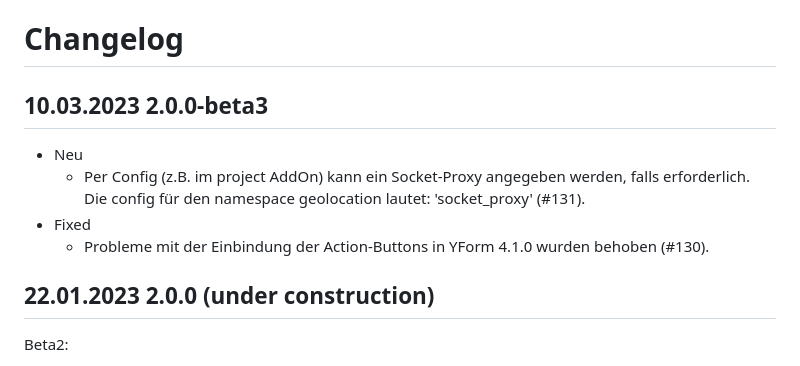
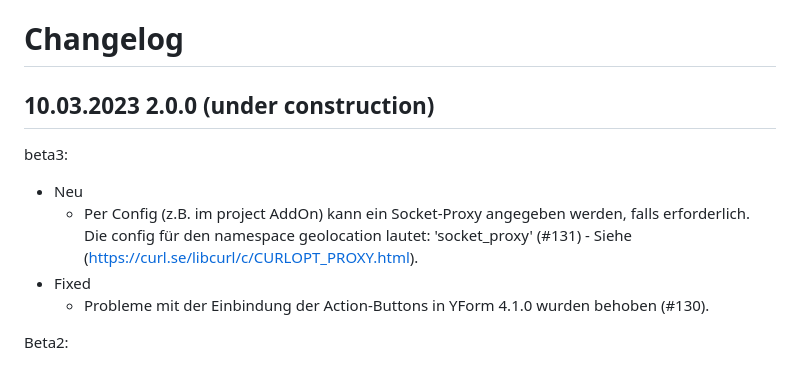
Before and after one commit to FriendsOfREDAXO/geolocation, a Markdown page: CHANGELOG.md, the part around the change. GitHub-like rendering.

Commit message:
help for socket_proxy

```diff
--- a/CHANGELOG.md
+++ b/CHANGELOG.md
@@ -1,13 +1,14 @@
 # Changelog
 
-## 10.03.2023 2.0.0-beta3
+## 10.03.2023 2.0.0 (under construction)
+
+beta3:
 
 - Neu
-  - Per Config (z.B. im project AddOn) kann ein Socket-Proxy angegeben werden, falls erforderlich. Die config für den namespace geolocation lautet: 'socket_proxy' (#131).
+  - Per Config (z.B. im project AddOn) kann ein Socket-Proxy angegeben werden, falls erforderlich. Die config für den namespace geolocation lautet: 'socket_proxy' (#131) - Siehe (https://curl.se/libcurl/c/CURLOPT_PROXY.html).
 - Fixed
   - Probleme mit der Einbindung der Action-Buttons in YForm 4.1.0 wurden behoben (#130).
 
-## 22.01.2023 2.0.0 (under construction)
 
 Beta2:
 
```
